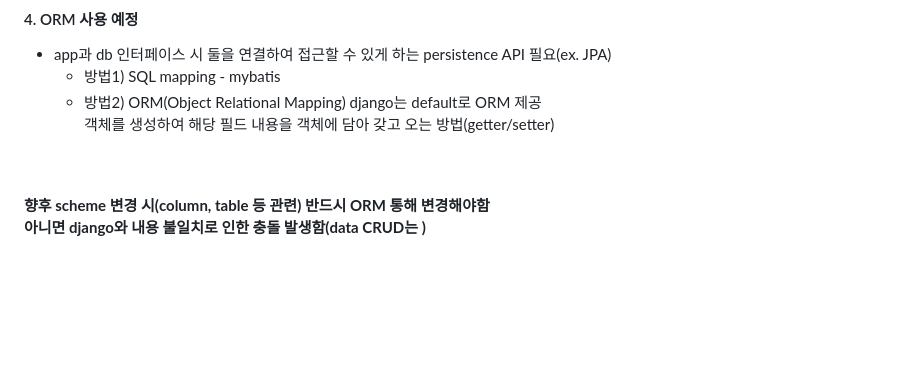
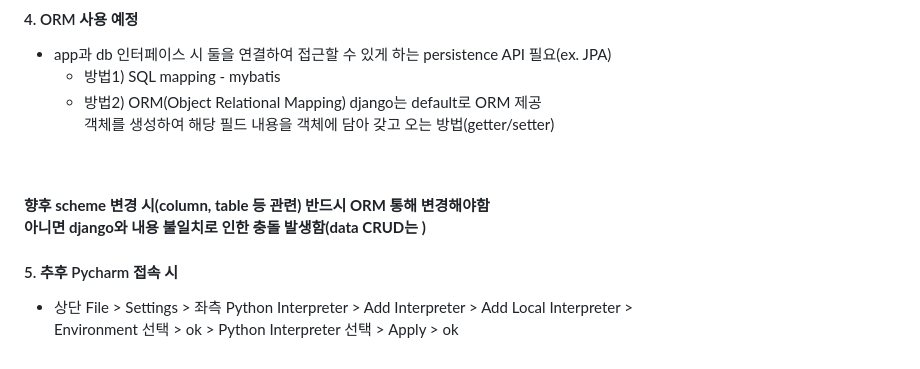
Before and after one commit to Son-Sumin/django, a Markdown page: django_pycharm 초기설정.md, the part around the change. Drawn GitHub-style; blank space fills up the shorter version.

```diff
--- a/django_pycharm 초기설정.md
+++ b/django_pycharm 초기설정.md
@@ -72,3 +72,7 @@ Windows Terminal로 miniconda 설치 및 세팅은 [링크](https://github.com/S
 <br/><br/>
 **향후 scheme 변경 시(column, table 등 관련) 반드시 ORM 통해 변경해야함**
 **아니면 django와 내용 불일치로 인한 충돌 발생함(data CRUD는 )**
+
+#### 5. 추후 Pycharm 접속 시
+  - 상단 File > Settings > 좌측 Python Interpreter > Add Interpreter  > Add Local Interpreter >
+    Environment 선택 > ok > Python Interpreter 선택 > Apply > ok
```
